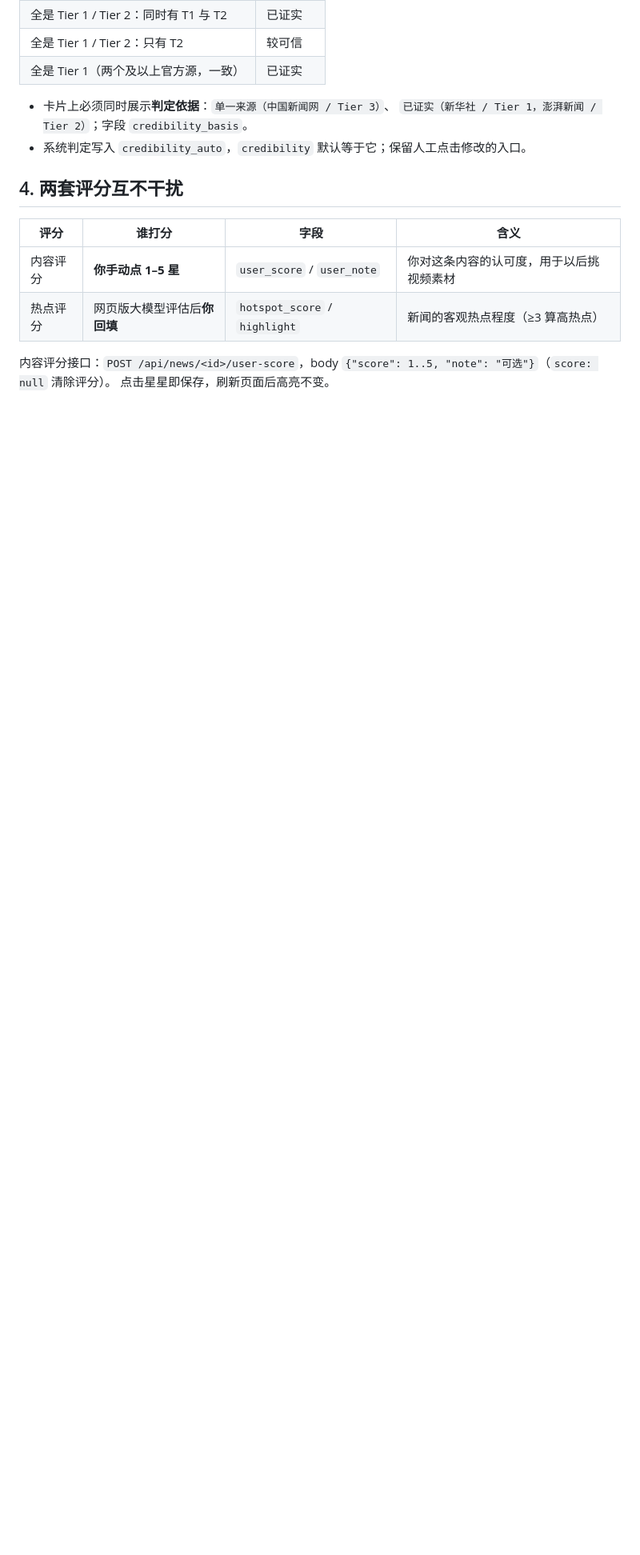
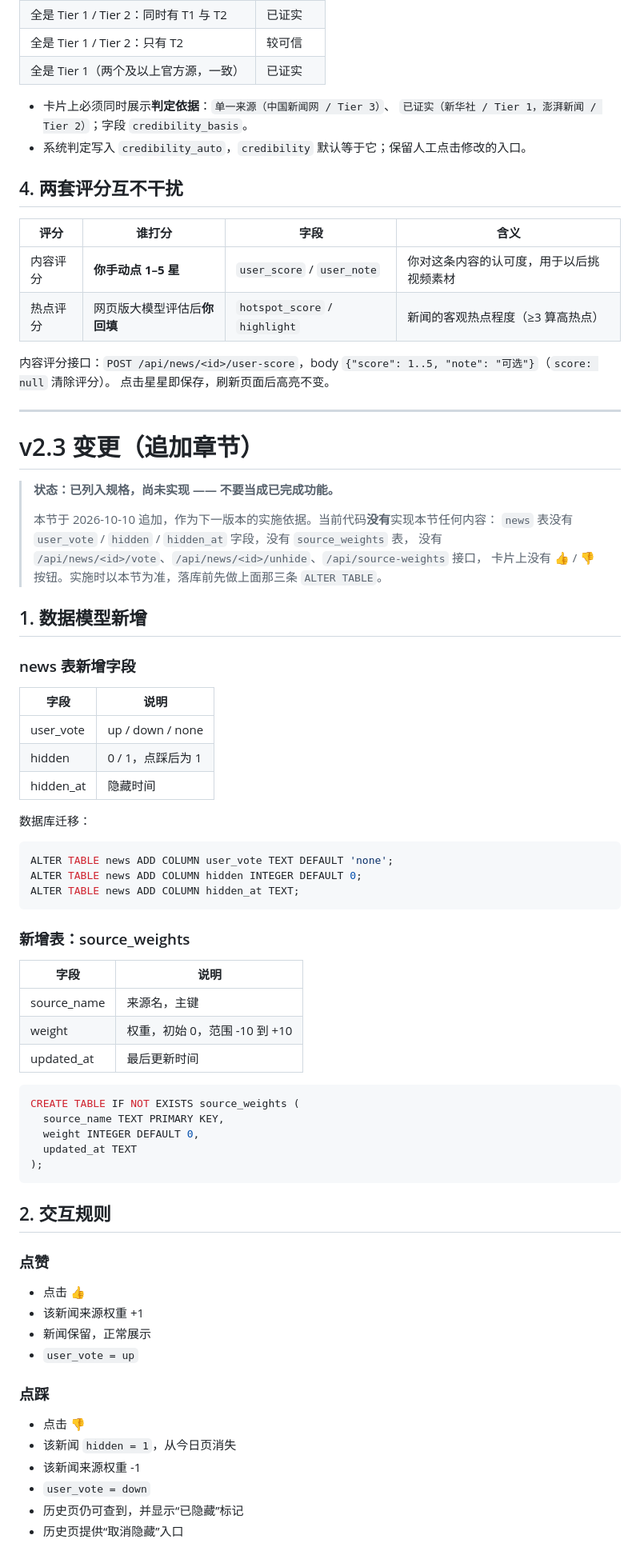
Before and after one commit to sf-cai5/news-daily, a Markdown page: spec.md, the part around one of its changes. Shown at 80% size. Drawn GitHub-style; blank space fills up the shorter version.

````diff
--- a/spec.md
+++ b/spec.md
@@ -659,3 +659,65 @@ body: { "score": 4, "note": "适合做视频" }      # score 传 null 表示清
 
 内容评分接口：`POST /api/news/<id>/user-score`，body `{"score": 1..5, "note": "可选"}`（`score: null` 清除评分）。
 点击星星即保存，刷新页面后高亮不变。
+
+---
+
+# v2.3 变更（追加章节）
+
+> **状态：已列入规格，尚未实现 —— 不要当成已完成功能。**
+>
+> 本节于 2026-10-10 追加，作为下一版本的实施依据。当前代码**没有**实现本节任何内容：
+> `news` 表没有 `user_vote` / `hidden` / `hidden_at` 字段，没有 `source_weights` 表，
+> 没有 `/api/news/<id>/vote`、`/api/news/<id>/unhide`、`/api/source-weights` 接口，
+> 卡片上没有 👍 / 👎 按钮。实施时以本节为准，落库前先做上面那三条 `ALTER TABLE`。
+
+## 1. 数据模型新增
+
+### news 表新增字段
+
+| 字段 | 说明 |
+|---|---|
+| user_vote | up / down / none |
+| hidden | 0 / 1，点踩后为 1 |
+| hidden_at | 隐藏时间 |
+
+数据库迁移：
+
+```sql
+ALTER TABLE news ADD COLUMN user_vote TEXT DEFAULT 'none';
+ALTER TABLE news ADD COLUMN hidden INTEGER DEFAULT 0;
+ALTER TABLE news ADD COLUMN hidden_at TEXT;
+```
+
+### 新增表：source_weights
+
+| 字段 | 说明 |
+|---|---|
+| source_name | 来源名，主键 |
+| weight | 权重，初始 0，范围 -10 到 +10 |
+| updated_at | 最后更新时间 |
+
+```sql
+CREATE TABLE IF NOT EXISTS source_weights (
+  source_name TEXT PRIMARY KEY,
+  weight INTEGER DEFAULT 0,
+  updated_at TEXT
+);
+```
+
+## 2. 交互规则
+
+### 点赞
+- 点击 👍
+- 该新闻来源权重 +1
+- 新闻保留，正常展示
+- `user_vote = up`
+
+### 点踩
+- 点击 👎
+- 该新闻 `hidden = 1`，从今日页消失
+- 该新闻来源权重 -1
+- `user_vote = down`
+- 历史页仍可查到，并显示“已隐藏”标记
+- 历史页提供“取消隐藏”入口
+
````
Also changed, not shown: other parts of spec.md (+58 -0 lines).
